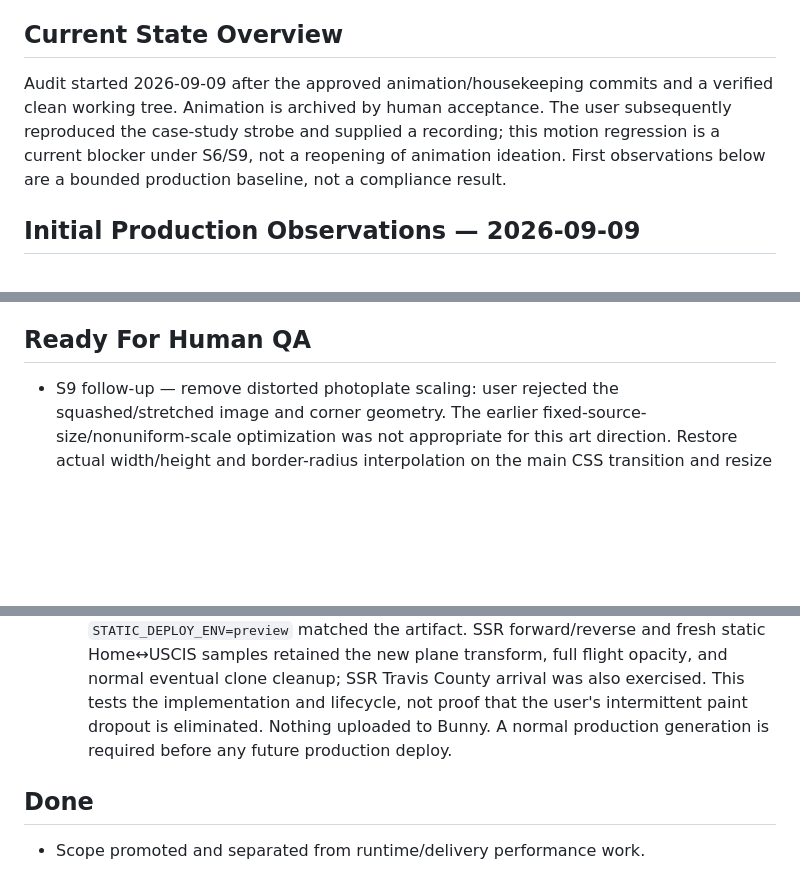
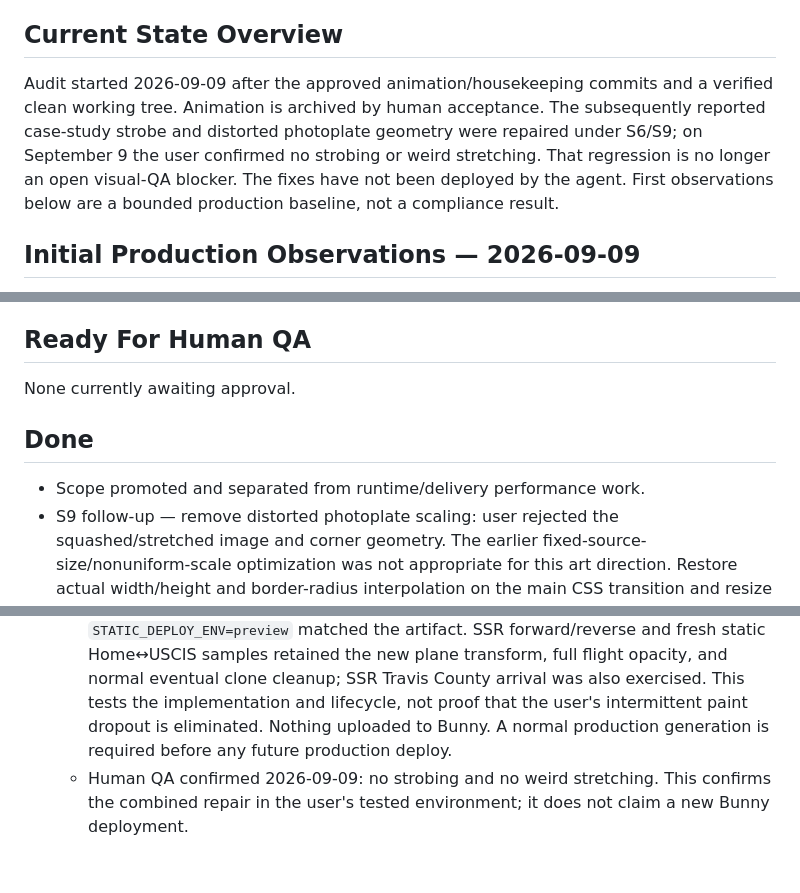
Before and after one commit to jcklpe/my-website, a Markdown page: docs/active-spikes/wcag-seo2.todo.md, 3 parts joined by grey strips. GitHub-like rendering; blank space fills up the shorter version.

Commit message:
docs: record photoplate transition acceptance
Spike: wcag-seo2

```diff
--- a/docs/active-spikes/wcag-seo2.todo.md
+++ b/docs/active-spikes/wcag-seo2.todo.md
@@ -6,7 +6,7 @@ Final correctness audit before shifting emphasis to authored content. Conceptual
 - Preserve visual character and the custom overlap transition. Fix evidenced barriers rather than optimizing scores alone.
 - Keep QA fixtures out of public publishing. Never infer accessibility compliance from automated scores.
 ## Current State Overview
-Audit started 2026-09-09 after the approved animation/housekeeping commits and a verified clean working tree. Animation is archived by human acceptance. The user subsequently reproduced the case-study strobe and supplied a recording; this motion regression is a current blocker under S6/S9, not a reopening of animation ideation. First observations below are a bounded production baseline, not a compliance result.
+Audit started 2026-09-09 after the approved animation/housekeeping commits and a verified clean working tree. Animation is archived by human acceptance. The subsequently reported case-study strobe and distorted photoplate geometry were repaired under S6/S9; on September 9 the user confirmed no strobing or weird stretching. That regression is no longer an open visual-QA blocker. The fixes have not been deployed by the agent. First observations below are a bounded production baseline, not a compliance result.
 ## Initial Production Observations — 2026-09-09
 - Production origin: `https://www.aslanfrench.work`. HTTP homepage Last-Modified: 2026-09-08 02:31:01 GMT; sampled at approximately 15:18 UTC on September 9. Exact release manifest identity is not yet established, so S1 remains open. Local HEAD includes later changes and must not be treated as the deployed artifact.
 - Homepage browser DOM: `lang=en`, one h1, one self-canonical, expected description and production social-image URL, one main landmark and labeled Footer navigation.
@@ -27,5 +27,8 @@ Audit started 2026-09-09 after the approved animation/housekeeping commits and a
 - S9. Fix confirmed findings in bounded batches; retest each and record any accepted limitations.
 - S10. Produce a small repeatable regression checklist and editorial accessibility requirements; prepare closeout for approval.
 ## Ready For Human QA
+None currently awaiting approval.
+## Done
+- Scope promoted and separated from runtime/delivery performance work.
 - S9 follow-up — remove distorted photoplate scaling: user rejected the squashed/stretched image and corner geometry. The earlier fixed-source-size/nonuniform-scale optimization was not appropriate for this art direction. Restore actual width/height and border-radius interpolation on the main CSS transition and resize the decorative WAAPI echoes the same way, preserving `object-fit: cover` cropping. No raster screenshot substitution, timing changes, or overlap handoff changes. The separate temporary-plane compositor candidate remains in place; the original strobe still needs confirmation with the restored geometry.
   - Verification: `corepack pnpm check` passed (existing About/Now `vue/no-v-html` warnings only). Rebuilt the public-CMS artifact with `STATIC_DEPLOY_ENV=preview` and passed matching preview inspection. Browser samples on static Home↔USCIS confirmed changing layout width/height, `object-fit: cover`, unit X/Y transform scale throughout, and bottom-right border-radius interpolation between 0px and 900px. Nothing deployed; final visual approval and strobe confirmation remain open.
@@ -32,4 +36,3 @@ Audit started 2026-09-09 after the approved animation/housekeeping commits and a
 - S9 follow-up — case-study mid-flight strobe: the supplied recording shows the media AND title clone absent together at approximately 3.95s/4.20s on the USCIS arrival and 10.40s on the Travis County arrival, with underlying page/body content still visible. This is not halftone shimmer or the final handoff. Production DOM samples in both directions retained the clone's opacity 1 during flight; the agent has not independently reproduced the missing painted frames. A narrowly scoped candidate repair promotes each temporary teleported flight plane to a stable composited surface for its lifetime. No changes to source media, ghost trails, geometry timing, z-order, or destination-first overlap. Retest Home↔USCIS and Home↔Travis County in the browser/environment that produced the recording, including a fresh static artifact before claiming a deployed fix. Do not mark this resolved solely from passing lint/typecheck or clean opacity samples.
   - Verification: `corepack pnpm check` passed with the existing two `vue/no-v-html` warnings in About/Now. Public-CMS static generation succeeded with `STATIC_DEPLOY_ENV=preview`; the result is deliberately non-indexable, not a production release. The first inspection used the configured production environment and correctly rejected preview robots; rerunning inspection with `STATIC_DEPLOY_ENV=preview` matched the artifact. SSR forward/reverse and fresh static Home↔USCIS samples retained the new plane transform, full flight opacity, and normal eventual clone cleanup; SSR Travis County arrival was also exercised. This tests the implementation and lifecycle, not proof that the user's intermittent paint dropout is eliminated. Nothing uploaded to Bunny. A normal production generation is required before any future production deploy.
-## Done
-- Scope promoted and separated from runtime/delivery performance work.
+  - Human QA confirmed 2026-09-09: no strobing and no weird stretching. This confirms the combined repair in the user's tested environment; it does not claim a new Bunny deployment.
```
Also changed, not shown: other parts of docs/active-spikes/wcag-seo2.todo.md (+1 -0 lines).
